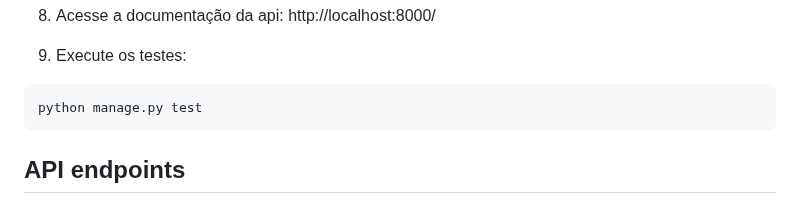
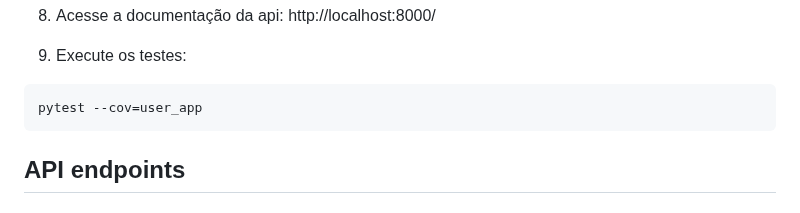
Before and after one commit to bitwise-technology/back-end-test, a Markdown page: README.md, the part around the change. Rendered like a GitHub page.

Commit message:
docs: atualizando readme

````diff
--- a/README.md
+++ b/README.md
@@ -63,7 +63,7 @@ python manage.py runserver
 
 9. Execute os testes:
 ```console
-python manage.py test
+pytest --cov=user_app
 ```
 
 ## API endpoints
````
